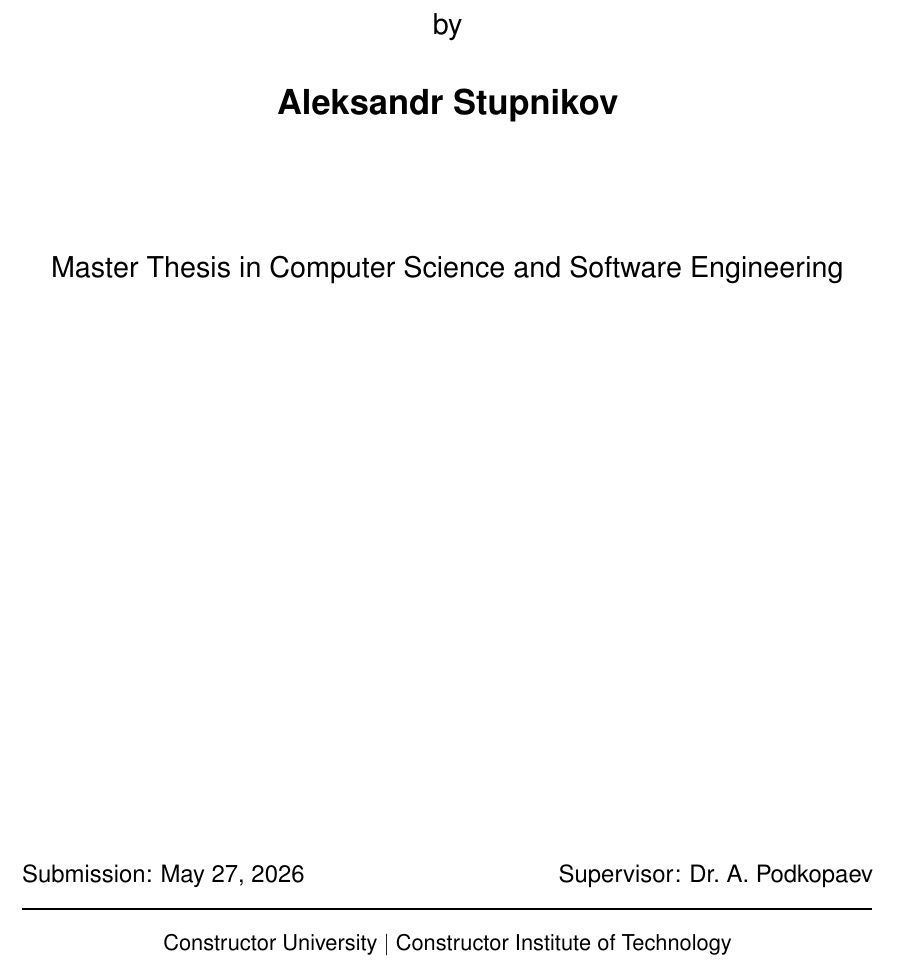
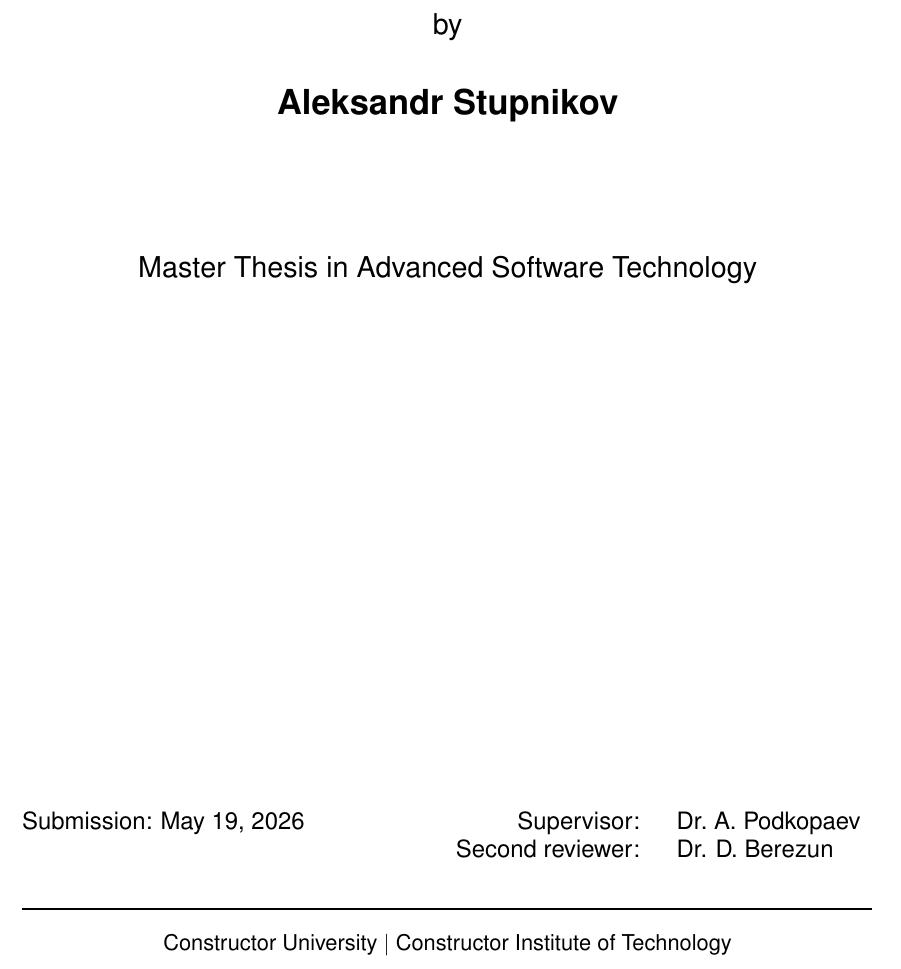
Before and after one commit to enotvtapke/kotlin-remote-paper, a LaTeX document (kotlin-remote.tex): part of page 1 of 45, cut so that both start at the same text. Compiled offline with pdfLaTeX.

Commit message:
Update thesis text

```diff
--- a/kotlin-remote.tex
+++ b/kotlin-remote.tex
@@ -44,6 +44,8 @@
   colorlinks = {true},
   linkcolor = {blue}
 }
+
+\date{May 19, 2026}
 
 \addbibresource{kotlin-remote.bib}
 
@@ -72,14 +74,17 @@
 \vspace*{20mm}
 \begin{center}
   \Large
-  Master Thesis in Computer Science and Software Engineering
+  Master Thesis in Advanced Software Technology
 \end{center}
 \vfill
-\begin{flushleft}
-  \large
-  Submission: \today \hfill Supervisor: \mysupervisor \\
-  \rule{\textwidth}{1pt}
-\end{flushleft}
+\begin{table}[h]
+\large
+\begin{tabular*}{\textwidth}{@{\extracolsep{\fill}}p{7cm}rl}
+  Submission: May 19, 2026 & Supervisor: & \mysupervisor \\
+  & Second reviewer: & Dr. D. Berezun
+\end{tabular*}
+\end{table}
+\rule{\textwidth}{1pt}
 \begin{center}
   Constructor University $|$ Constructor Institute of Technology
 \end{center}
```
Also changed, not shown: kotlin-remote-signed.pdf (added), kotlin-remote.pdf, presentation.pdf.
